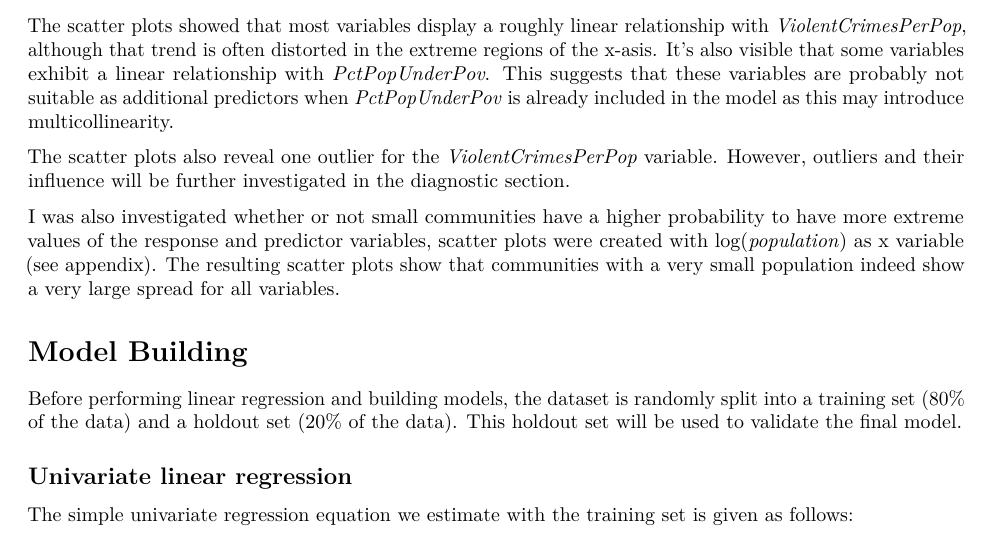
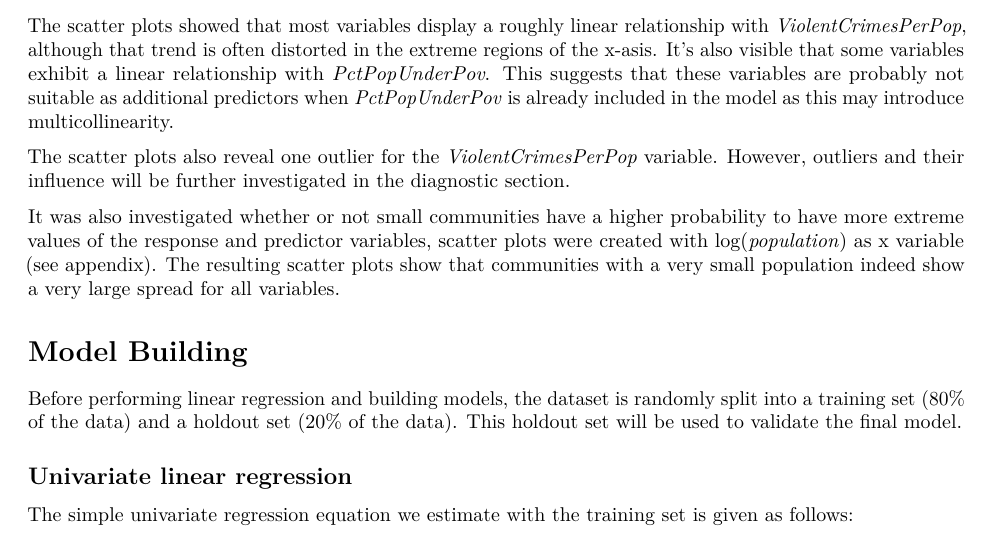
Before and after one commit to Bart01Smets/CDA-project, an R Markdown document (TextDoc.Rmd): part of page 3 of 9, cut so that both start at the same text. Rendered offline with R 4.5, knitr and Pandoc, then LaTeX, with nearby package versions; some code elsewhere in the file could not run offline.

Commit message:
sorry Thomas

````diff
--- a/TextDoc.Rmd
+++ b/TextDoc.Rmd
@@ -291,7 +291,7 @@ crimes_table_subset[order(crimes_table_subset_num$ViolentCrimesPerPop, decreasin
 ```
 
 
-I was also investigated whether or not small communities have a higher probability to have more extreme values of the response and predictor variables, scatter plots were created with log(*population*) as x variable (see appendix). The resulting scatter plots show that communities with a very small population indeed show a very large spread for all variables.
+It was also investigated whether or not small communities have a higher probability to have more extreme values of the response and predictor variables, scatter plots were created with log(*population*) as x variable (see appendix). The resulting scatter plots show that communities with a very small population indeed show a very large spread for all variables.
 
 ```{r scatter plots population, fig.width=8, fig.height=12}
 df <- crimes_table_subset_num
````
Also changed, not shown: TextDoc.Rmd (2 more changed lines).
